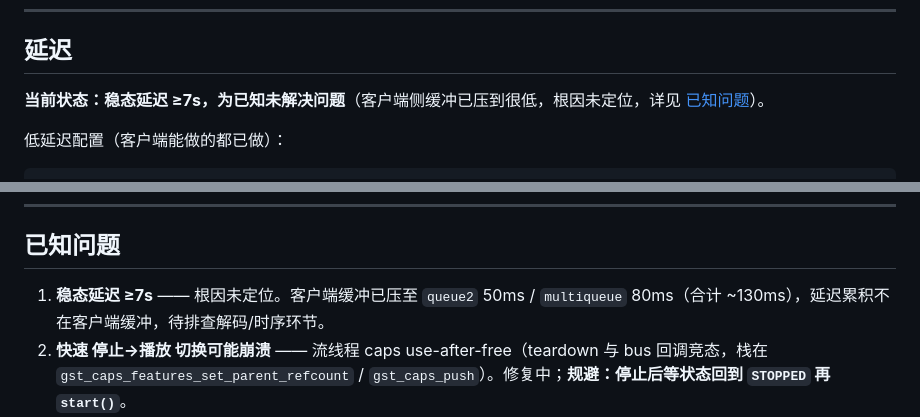
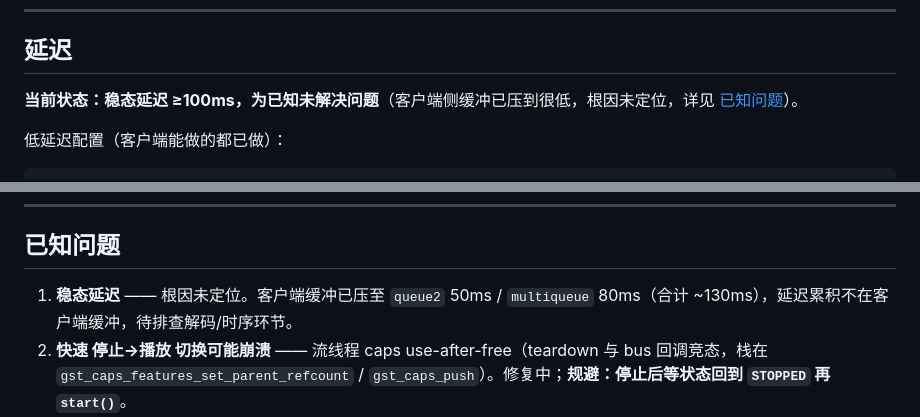
Before and after one commit to Zero16800/latencyplayer, a Markdown page: README.md, 2 parts joined by grey strips. Rendered like a GitHub page.

```diff
--- a/README.md
+++ b/README.md
@@ -65,7 +65,7 @@ player.start();
 
 ## 延迟
 
-**当前状态：稳态延迟 ≥7s，为已知未解决问题**（客户端侧缓冲已压到很低，根因未定位，详见 [已知问题](#已知问题)）。
+**当前状态：稳态延迟 ≥100ms，为已知未解决问题**（客户端侧缓冲已压到很低，根因未定位，详见 [已知问题](#已知问题)）。
 
 低延迟配置（客户端能做的都已做）：
 
@@ -213,7 +213,7 @@ E:\Android-SDK\
 
 ## 已知问题
 
-1. **稳态延迟 ≥7s** —— 根因未定位。客户端缓冲已压至 `queue2` 50ms / `multiqueue` 80ms（合计 ~130ms），延迟累积不在客户端缓冲，待排查解码/时序环节。
+1. **稳态延迟** —— 根因未定位。客户端缓冲已压至 `queue2` 50ms / `multiqueue` 80ms（合计 ~130ms），延迟累积不在客户端缓冲，待排查解码/时序环节。
 2. **快速 停止→播放 切换可能崩溃** —— 流线程 caps use-after-free（teardown 与 bus 回调竞态，栈在 `gst_caps_features_set_parent_refcount` / `gst_caps_push`）。修复中；**规避：停止后等状态回到 `STOPPED` 再 `start()`**。
 3. **ABI 暂时全量 4 个** —— arm64-only 精简策略待拍板（可再省约 2/3 体积）。
 
```
